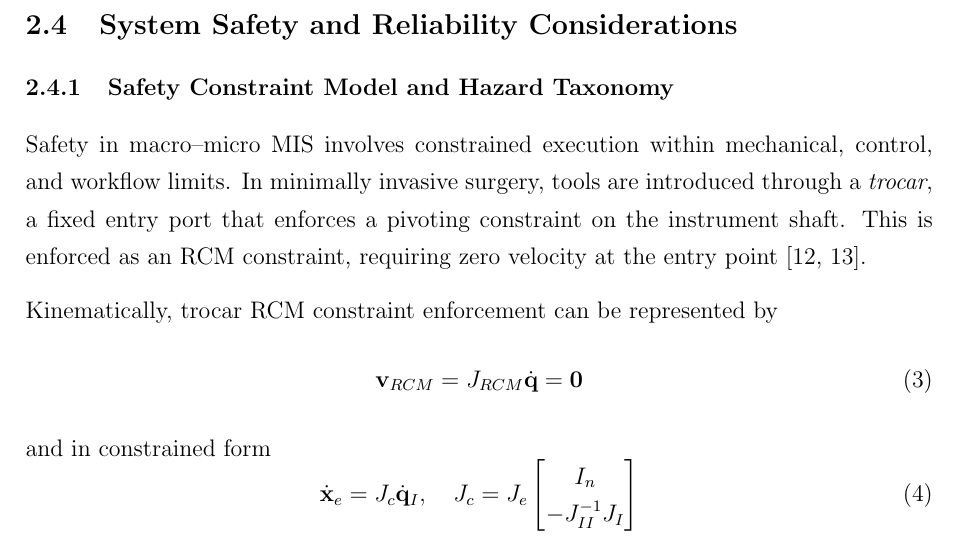
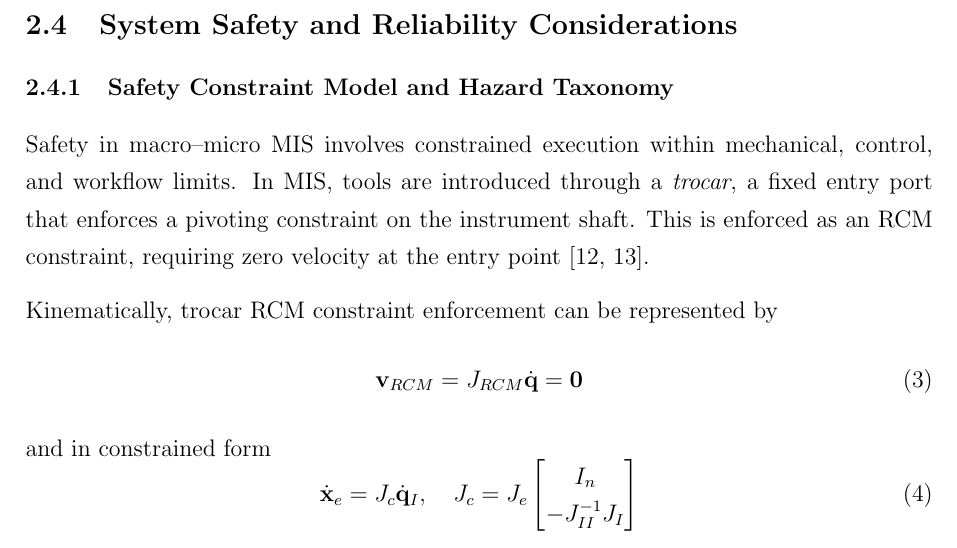
Before and after one commit to aknipey/Thesis-LaTex, a LaTeX paper (Lit Review.tex): part of page 18 of 30, cut so that both start at the same text. Compiled offline with pdfLaTeX.

Commit message:
aight time to submit

```diff
--- a/Lit Review.tex
+++ b/Lit Review.tex
@@ -653,7 +653,7 @@ sterilisation conditions.
 \subsection{System Safety and Reliability Considerations}
 \subsubsection{Safety Constraint Model and Hazard Taxonomy}
 Safety in macro--micro MIS involves constrained execution within
-mechanical, control, and workflow limits. In minimally invasive surgery, tools
+mechanical, control, and workflow limits. In MIS, tools
 are introduced through a \emph{trocar}, a fixed entry port that enforces a
 pivoting constraint on the instrument shaft. This is enforced as an RCM constraint, requiring zero velocity at the entry
 point \parencite{burgnerkahrs2015continuum, dupont2022continuum}.
```
Also changed, not shown: Lit Review.pdf, Lit Review.tex (2 more changed lines), 2 other files.
